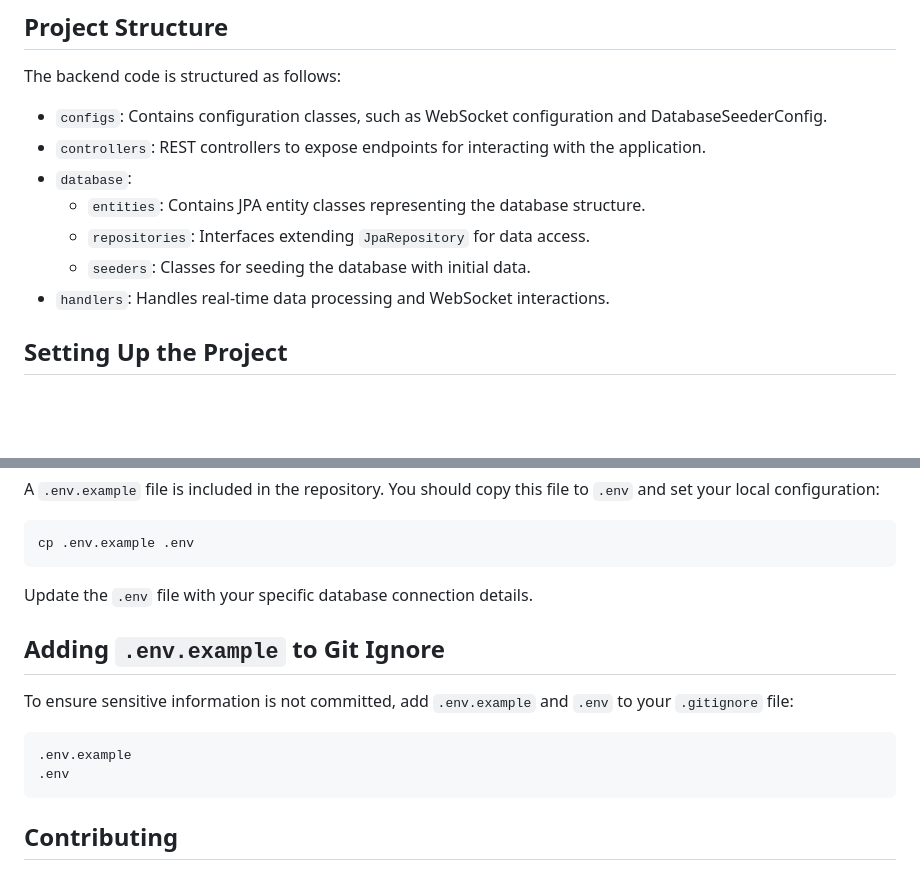
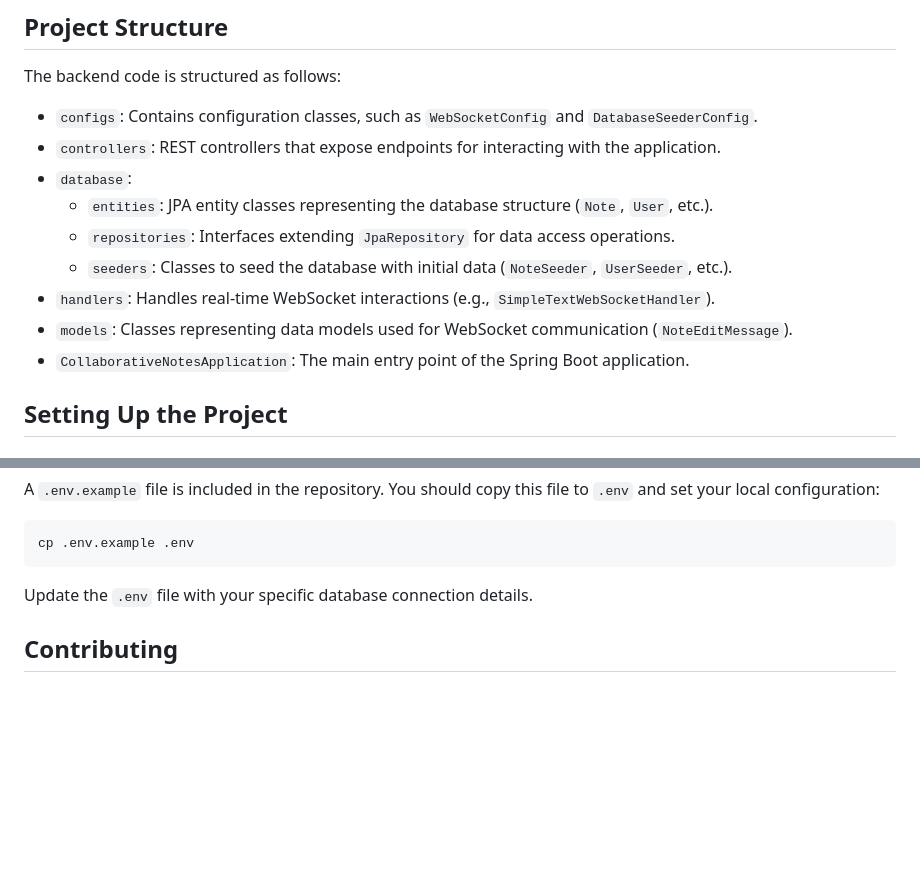
Before and after one commit to lurio84/CloudComputingProject, a Markdown page: README.md, 2 parts joined by grey strips. GitHub-like rendering; blank space fills up the shorter version.

````diff
--- a/README.md
+++ b/README.md
@@ -21,13 +21,15 @@ CollaborativeNotes is a cloud-based application similar to Notion or Google Docs
 
 The backend code is structured as follows:
 
-- `configs`: Contains configuration classes, such as WebSocket configuration and DatabaseSeederConfig.
-- `controllers`: REST controllers to expose endpoints for interacting with the application.
+- `configs`: Contains configuration classes, such as `WebSocketConfig` and `DatabaseSeederConfig`.
+- `controllers`: REST controllers that expose endpoints for interacting with the application.
 - `database`:
-    - `entities`: Contains JPA entity classes representing the database structure.
-    - `repositories`: Interfaces extending `JpaRepository` for data access.
-    - `seeders`: Classes for seeding the database with initial data.
-- `handlers`: Handles real-time data processing and WebSocket interactions.
+    - `entities`: JPA entity classes representing the database structure (`Note`, `User`, etc.).
+    - `repositories`: Interfaces extending `JpaRepository` for data access operations.
+    - `seeders`: Classes to seed the database with initial data (`NoteSeeder`, `UserSeeder`, etc.).
+- `handlers`: Handles real-time WebSocket interactions (e.g., `SimpleTextWebSocketHandler`).
+- `models`: Classes representing data models used for WebSocket communication (`NoteEditMessage`).
+- `CollaborativeNotesApplication`: The main entry point of the Spring Boot application.
 
 ## Setting Up the Project
 
@@ -76,15 +78,6 @@ cp .env.example .env
 
 Update the `.env` file with your specific database connection details.
 
-## Adding `.env.example` to Git Ignore
-
-To ensure sensitive information is not committed, add `.env.example` and `.env` to your `.gitignore` file:
-
-```gitignore
-.env.example
-.env
-```
-
 ## Contributing
 
 Contributions are welcome! If you'd like to contribute to the project, please fork the repository and create a pull request. Make sure to follow best practices and add meaningful comments to your code.
````
Also changed, not shown: other parts of README.md (+1 -1 lines).
